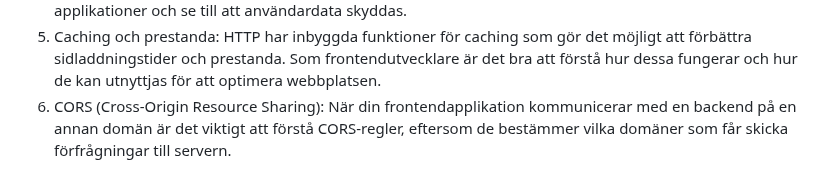
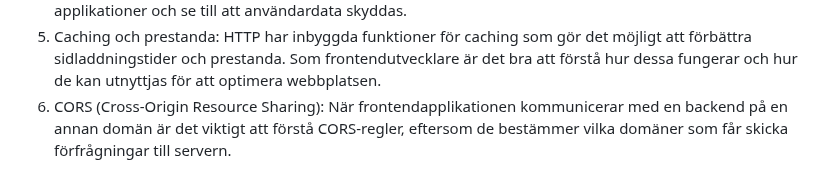
Before and after one commit to Chas-Henrik/Portfolio2, a Markdown page: README.md, the part around the change. GitHub-like rendering.

```diff
--- a/README.md
+++ b/README.md
@@ -87,4 +87,4 @@ Här är några ytterligare skäl till att det är viktigt att ha kunskap om HTT
 3. HTTP-statuskoder: Statuskoder som 200 (OK), 404 (Not Found) och 500 (Server Error) ger information om resultatet av en förfrågan. Dessa är viktiga att känna till för att kunna hantera fel i frontendkoden och ge användaren rätt information om vad som sker.
 4. Säkerhet (HTTPS): HTTPS är en säker version av HTTP som använder SSL/TLS-kryptering för att skydda datan som skickas mellan klient och server. Att förstå hur HTTPS fungerar är viktigt för att kunna säkra applikationer och se till att användardata skyddas.
 5. Caching och prestanda: HTTP har inbyggda funktioner för caching som gör det möjligt att förbättra sidladdningstider och prestanda. Som frontendutvecklare är det bra att förstå hur dessa fungerar och hur de kan utnyttjas för att optimera webbplatsen.
-6. CORS (Cross-Origin Resource Sharing): När din frontendapplikation kommunicerar med en backend på en annan domän är det viktigt att förstå CORS-regler, eftersom de bestämmer vilka domäner som får skicka förfrågningar till servern.
+6. CORS (Cross-Origin Resource Sharing): När frontendapplikationen kommunicerar med en backend på en annan domän är det viktigt att förstå CORS-regler, eftersom de bestämmer vilka domäner som får skicka förfrågningar till servern.
```
